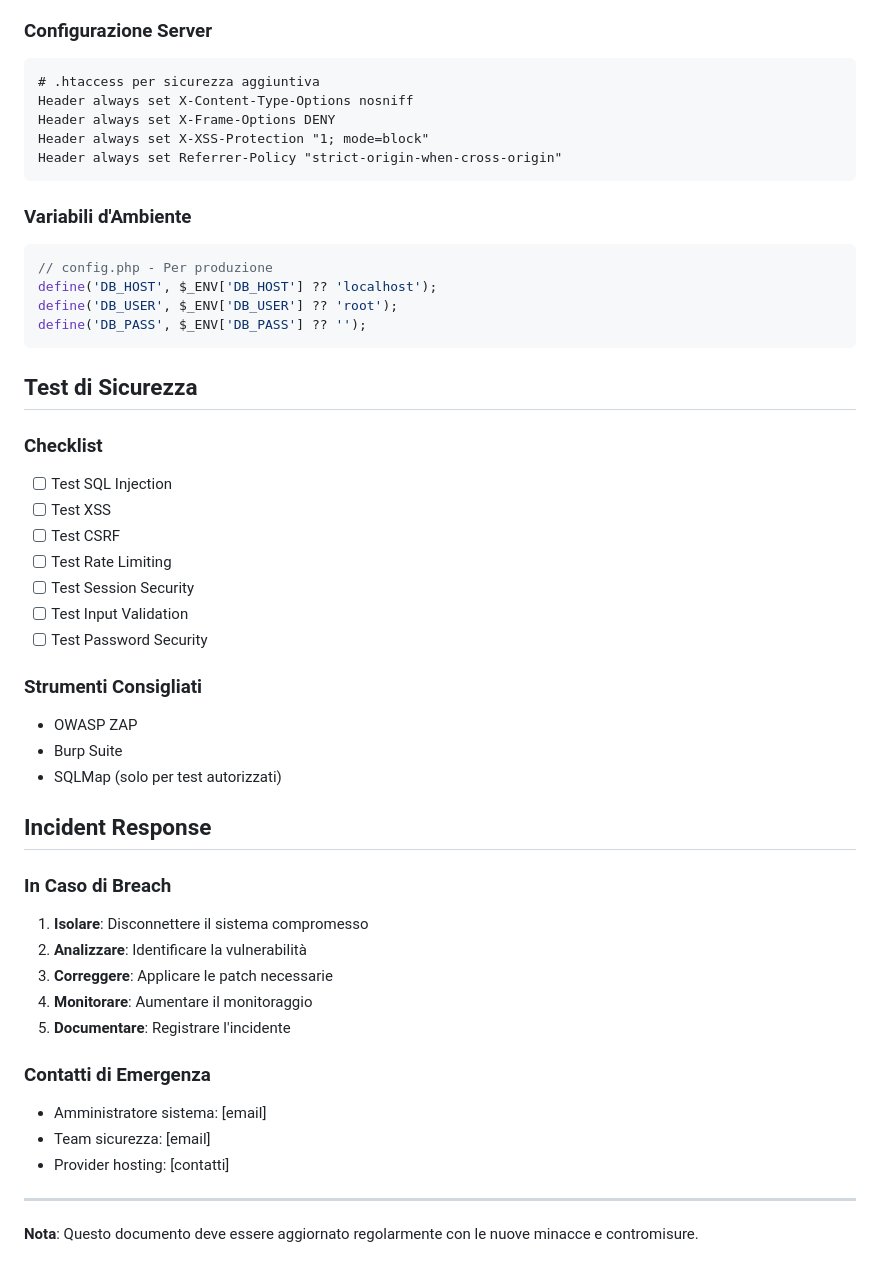
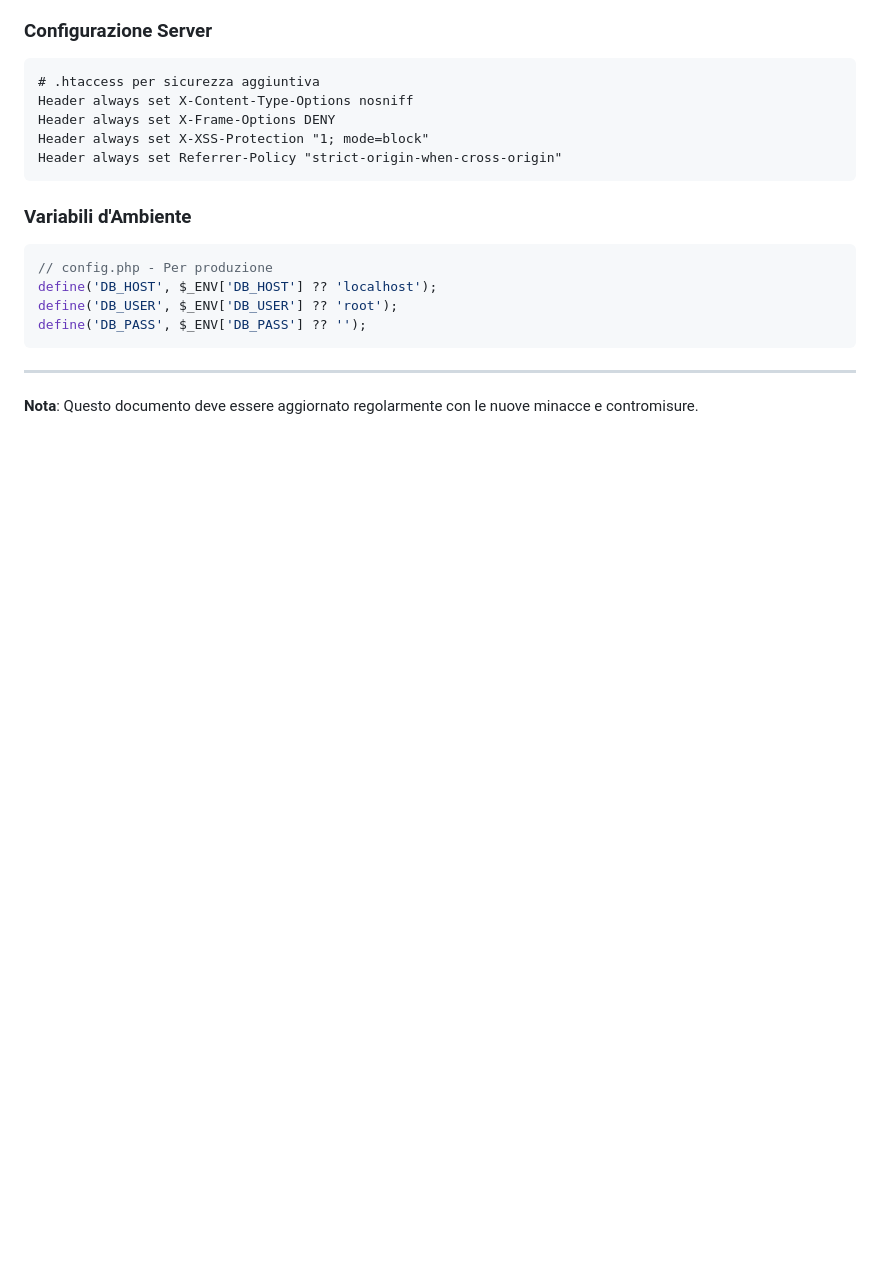
Before and after one commit to Piccios/OvertimeLedger, a Markdown page: SECURITY.md, the part around the change. GitHub-like rendering; blank space fills up the shorter version.

````diff
--- a/SECURITY.md
+++ b/SECURITY.md
@@ -121,35 +121,8 @@ define('DB_USER', $_ENV['DB_USER'] ?? 'root');
 define('DB_PASS', $_ENV['DB_PASS'] ?? '');
 ```
 
-## Test di Sicurezza
 
-### Checklist
-- [ ] Test SQL Injection
-- [ ] Test XSS
-- [ ] Test CSRF
-- [ ] Test Rate Limiting
-- [ ] Test Session Security
-- [ ] Test Input Validation
-- [ ] Test Password Security
 
-### Strumenti Consigliati
-- OWASP ZAP
-- Burp Suite
-- SQLMap (solo per test autorizzati)
-
-## Incident Response
-
-### In Caso di Breach
-1. **Isolare**: Disconnettere il sistema compromesso
-2. **Analizzare**: Identificare la vulnerabilità
-3. **Correggere**: Applicare le patch necessarie
-4. **Monitorare**: Aumentare il monitoraggio
-5. **Documentare**: Registrare l'incidente
-
-### Contatti di Emergenza
-- Amministratore sistema: [email]
-- Team sicurezza: [email]
-- Provider hosting: [contatti]
 
 ---
 
````
